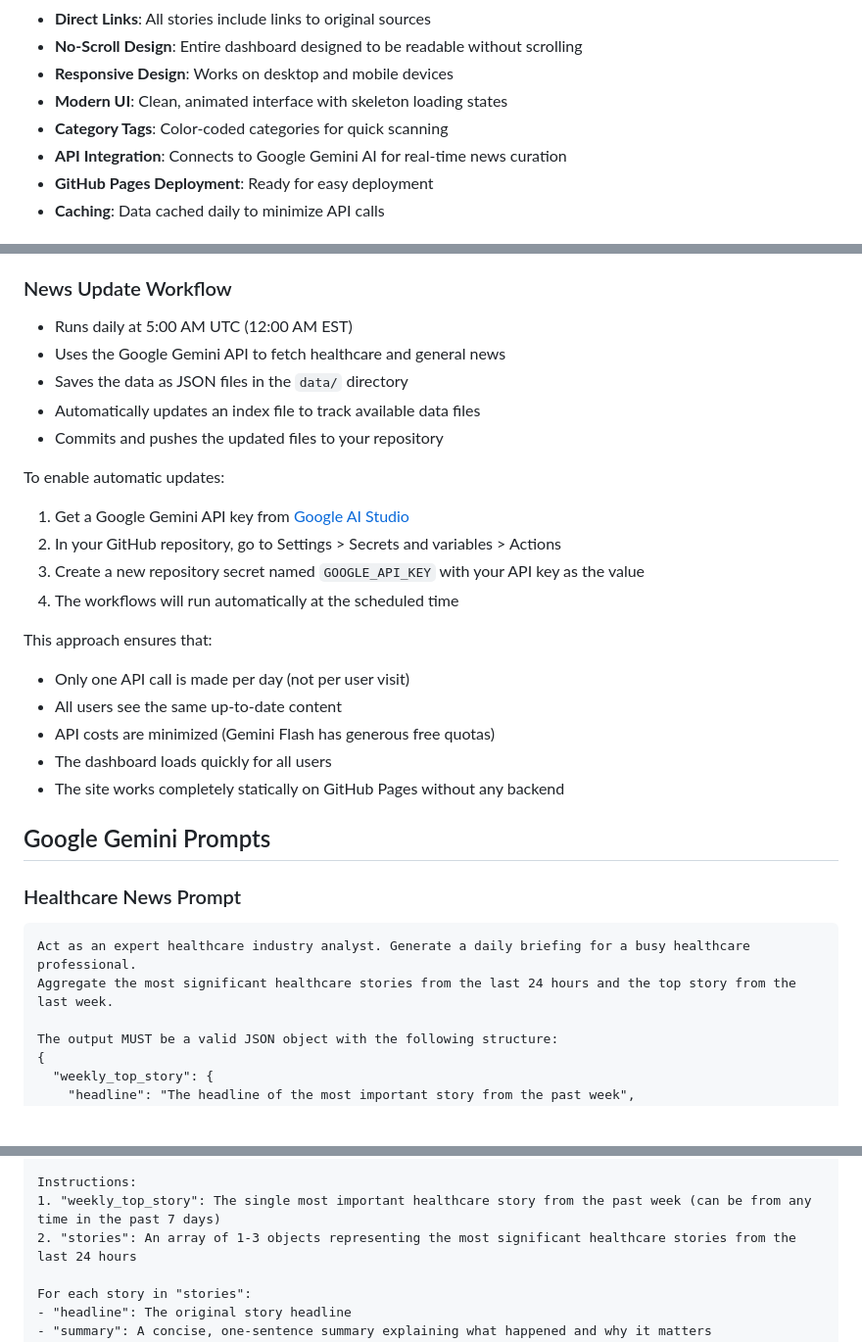
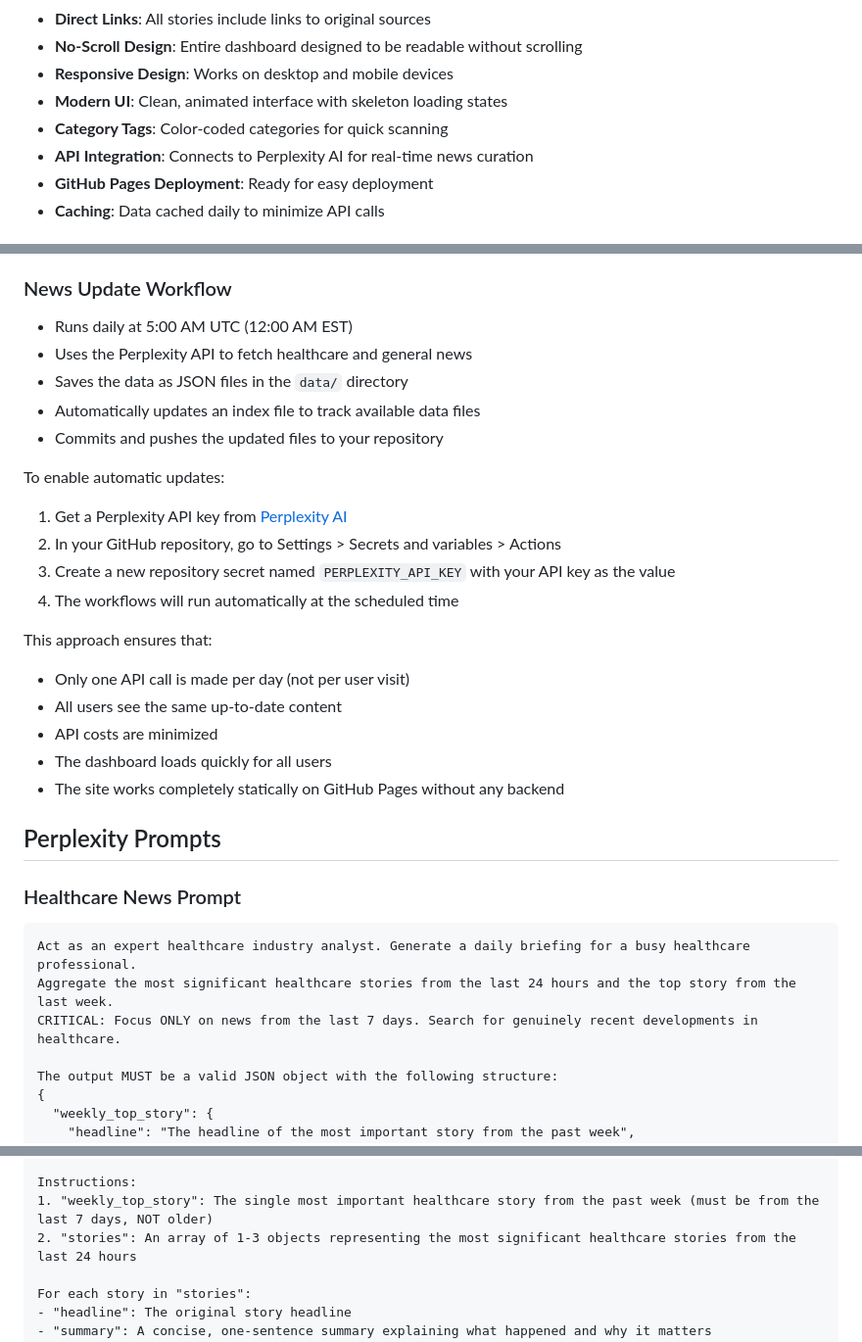
Before and after one commit to Aj-K-code/Aj-News, a Markdown page: README.md, 3 parts joined by grey strips. Shown at 98% size. Rendered like a GitHub page; blank space fills up the shorter version.

````diff
--- a/README.md
+++ b/README.md
@@ -13,7 +13,7 @@ A modern, minimalist dashboard that delivers the most important news in under 60
 - **Responsive Design**: Works on desktop and mobile devices
 - **Modern UI**: Clean, animated interface with skeleton loading states
 - **Category Tags**: Color-coded categories for quick scanning
-- **API Integration**: Connects to Google Gemini AI for real-time news curation
+- **API Integration**: Connects to Perplexity AI for real-time news curation
 - **GitHub Pages Deployment**: Ready for easy deployment
 - **Caching**: Data cached daily to minimize API calls
 
@@ -151,32 +120,33 @@ This repository includes GitHub Actions workflows that automatically fetch new n
 
 ### News Update Workflow
 - Runs daily at 5:00 AM UTC (12:00 AM EST)
-- Uses the Google Gemini API to fetch healthcare and general news
+- Uses the Perplexity API to fetch healthcare and general news
 - Saves the data as JSON files in the `data/` directory
 - Automatically updates an index file to track available data files
 - Commits and pushes the updated files to your repository
 
 To enable automatic updates:
 
-1. Get a Google Gemini API key from [Google AI Studio](https://aistudio.google.com/)
+1. Get a Perplexity API key from [Perplexity AI](https://www.perplexity.ai/)
 2. In your GitHub repository, go to Settings > Secrets and variables > Actions
-3. Create a new repository secret named `GOOGLE_API_KEY` with your API key as the value
+3. Create a new repository secret named `PERPLEXITY_API_KEY` with your API key as the value
 4. The workflows will run automatically at the scheduled time
 
 This approach ensures that:
 - Only one API call is made per day (not per user visit)
 - All users see the same up-to-date content
-- API costs are minimized (Gemini Flash has generous free quotas)
+- API costs are minimized
 - The dashboard loads quickly for all users
 - The site works completely statically on GitHub Pages without any backend
 
-## Google Gemini Prompts
+## Perplexity Prompts
 
 ### Healthcare News Prompt
 
 ```
 Act as an expert healthcare industry analyst. Generate a daily briefing for a busy healthcare professional.
 Aggregate the most significant healthcare stories from the last 24 hours and the top story from the last week.
+CRITICAL: Focus ONLY on news from the last 7 days. Search for genuinely recent developments in healthcare.
 
 The output MUST be a valid JSON object with the following structure:
 {
@@ -203,7 +173,7 @@ The output MUST be a valid JSON object with the following structure:
 }
 
 Instructions:
-1. "weekly_top_story": The single most important healthcare story from the past week (can be from any time in the past 7 days)
+1. "weekly_top_story": The single most important healthcare story from the past week (must be from the last 7 days, NOT older)
 2. "stories": An array of 1-3 objects representing the most significant healthcare stories from the last 24 hours
 
 For each story in "stories":
````
Also changed, not shown: other parts of README.md (+23 -106 lines).
